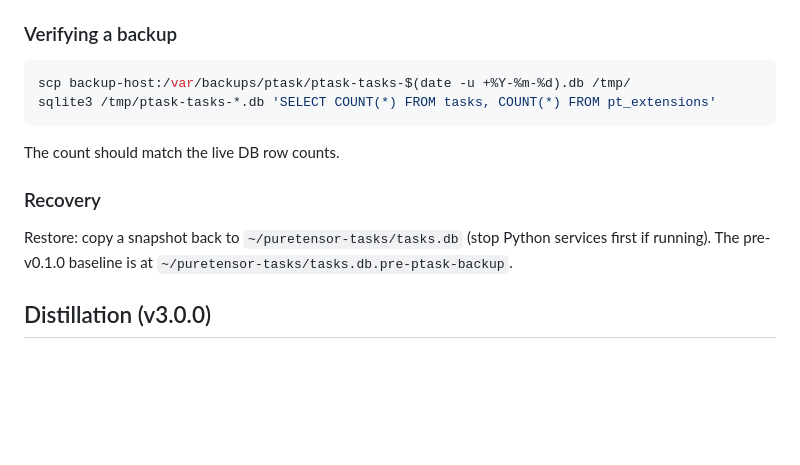
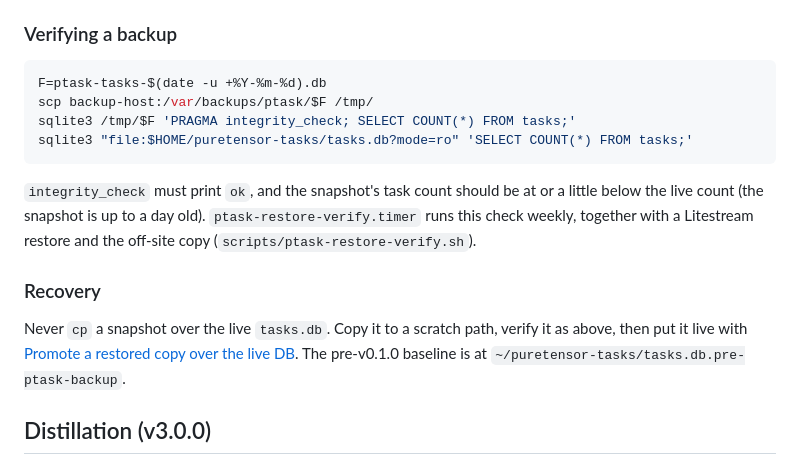
Before and after one commit to puretensor/ptask, a Markdown page: docs/operations.md, the part around one of its changes. Drawn GitHub-style; blank space fills up the shorter version.

````diff
--- a/docs/operations.md
+++ b/docs/operations.md
@@ -49,17 +49,23 @@ systemctl --user start ptask-backup.service
 ### Verifying a backup
 
 ```bash
-scp backup-host:/var/backups/ptask/ptask-tasks-$(date -u +%Y-%m-%d).db /tmp/
-sqlite3 /tmp/ptask-tasks-*.db 'SELECT COUNT(*) FROM tasks, COUNT(*) FROM pt_extensions'
+F=ptask-tasks-$(date -u +%Y-%m-%d).db
+scp backup-host:/var/backups/ptask/$F /tmp/
+sqlite3 /tmp/$F 'PRAGMA integrity_check; SELECT COUNT(*) FROM tasks;'
+sqlite3 "file:$HOME/puretensor-tasks/tasks.db?mode=ro" 'SELECT COUNT(*) FROM tasks;'
 ```
 
-The count should match the live DB row counts.
+`integrity_check` must print `ok`, and the snapshot's task count should be at
+or a little below the live count (the snapshot is up to a day old).
+`ptask-restore-verify.timer` runs this check weekly, together with a
+Litestream restore and the off-site copy (`scripts/ptask-restore-verify.sh`).
 
 ### Recovery
 
-Restore: copy a snapshot back to `~/puretensor-tasks/tasks.db` (stop Python
-services first if running). The pre-v0.1.0 baseline is at
-`~/puretensor-tasks/tasks.db.pre-ptask-backup`.
+Never `cp` a snapshot over the live `tasks.db`. Copy it to a scratch path,
+verify it as above, then put it live with
+[Promote a restored copy over the live DB](#promote-a-restored-copy-over-the-live-db).
+The pre-v0.1.0 baseline is at `~/puretensor-tasks/tasks.db.pre-ptask-backup`.
 
 ## Distillation (v3.0.0)
 
````
Also changed, not shown: other parts of docs/operations.md (+59 -8 lines), docs/architecture.md (+11 -6 lines).
